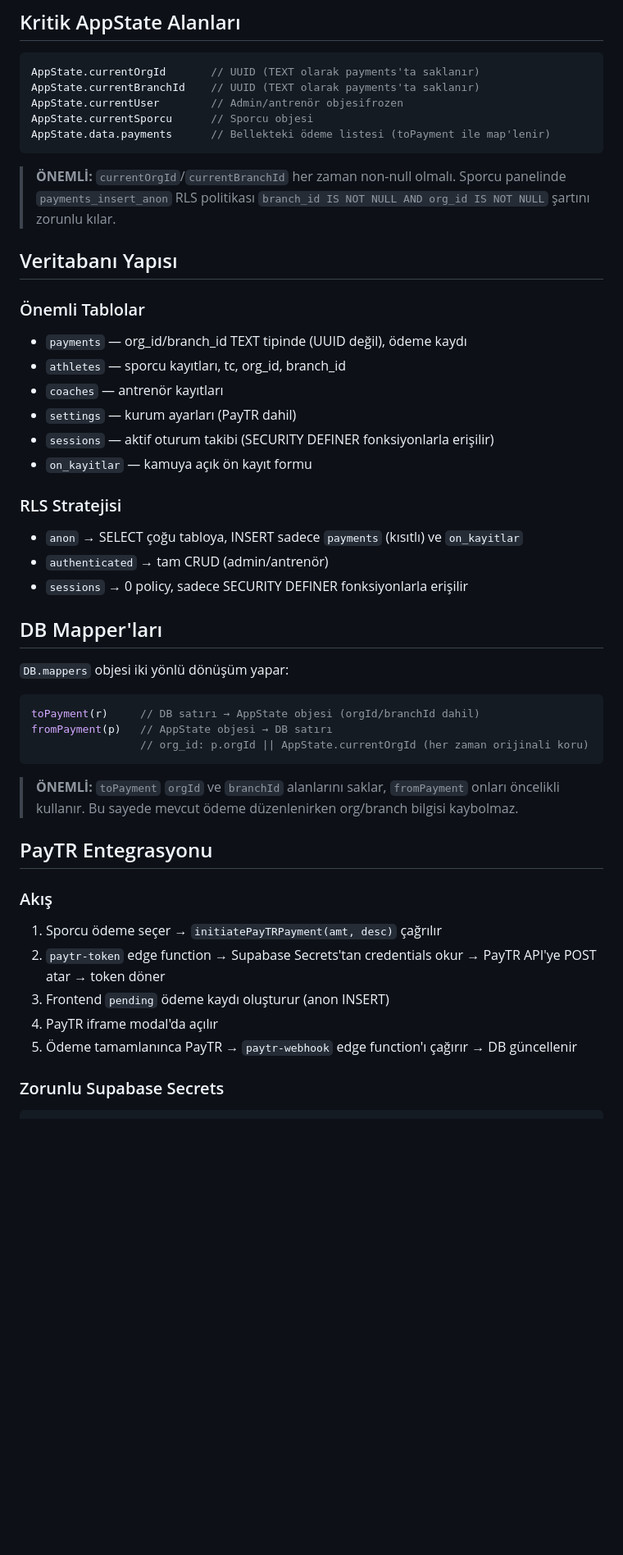
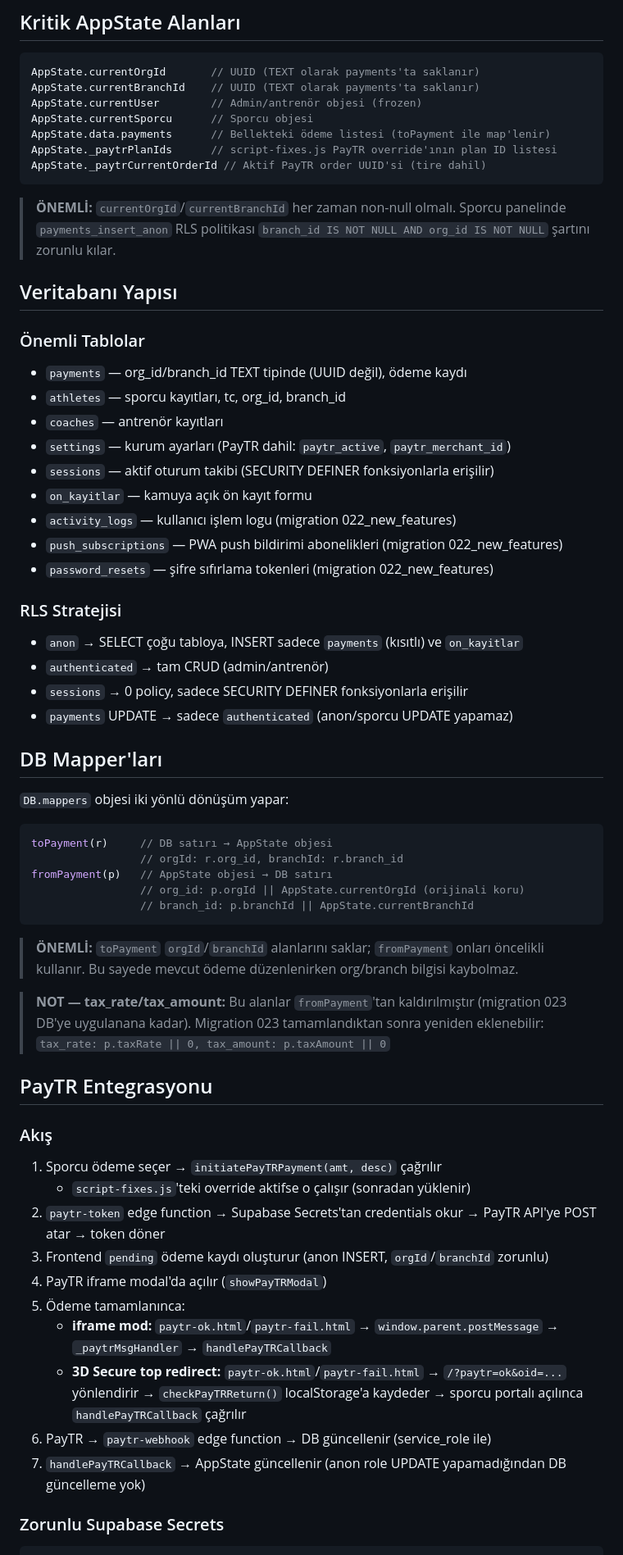
Before and after one commit to eneskahveci-sdo/Sporcu-paneli, a Markdown page: CLAUDE.md, the part around one of its changes. Shown at 82% size. Rendered like a GitHub page; blank space fills up the shorter version.

````diff
--- a/CLAUDE.md
+++ b/CLAUDE.md
@@ -51,9 +57,11 @@ Oturum verisi `localStorage`'da saklanır (`sporcu_app_user`, `sporcu_app_sporcu
 ```js
 AppState.currentOrgId       // UUID (TEXT olarak payments'ta saklanır)
 AppState.currentBranchId    // UUID (TEXT olarak payments'ta saklanır)
-AppState.currentUser        // Admin/antrenör objesifrozen
+AppState.currentUser        // Admin/antrenör objesi (frozen)
 AppState.currentSporcu      // Sporcu objesi
 AppState.data.payments      // Bellekteki ödeme listesi (toPayment ile map'lenir)
+AppState._paytrPlanIds      // script-fixes.js PayTR override'ının plan ID listesi
+AppState._paytrCurrentOrderId // Aktif PayTR order UUID'si (tire dahil)
 ```
 
 > **ÖNEMLİ:** `currentOrgId`/`currentBranchId` her zaman non-null olmalı.
@@ -65,36 +73,51 @@ AppState.data.payments      // Bellekteki ödeme listesi (toPayment ile map'leni
 - `payments` — org_id/branch_id TEXT tipinde (UUID değil), ödeme kaydı
 - `athletes` — sporcu kayıtları, tc, org_id, branch_id
 - `coaches` — antrenör kayıtları
-- `settings` — kurum ayarları (PayTR dahil)
+- `settings` — kurum ayarları (PayTR dahil: `paytr_active`, `paytr_merchant_id`)
 - `sessions` — aktif oturum takibi (SECURITY DEFINER fonksiyonlarla erişilir)
 - `on_kayitlar` — kamuya açık ön kayıt formu
+- `activity_logs` — kullanıcı işlem logu (migration 022_new_features)
+- `push_subscriptions` — PWA push bildirimi abonelikleri (migration 022_new_features)
+- `password_resets` — şifre sıfırlama tokenleri (migration 022_new_features)
 
 ### RLS Stratejisi
 - `anon` → SELECT çoğu tabloya, INSERT sadece `payments` (kısıtlı) ve `on_kayitlar`
 - `authenticated` → tam CRUD (admin/antrenör)
 - `sessions` → 0 policy, sadece SECURITY DEFINER fonksiyonlarla erişilir
+- `payments` UPDATE → sadece `authenticated` (anon/sporcu UPDATE yapamaz)
 
 ## DB Mapper'ları
 
 `DB.mappers` objesi iki yönlü dönüşüm yapar:
 
 ```js
-toPayment(r)     // DB satırı → AppState objesi (orgId/branchId dahil)
+toPayment(r)     // DB satırı → AppState objesi
+                 // orgId: r.org_id, branchId: r.branch_id
 fromPayment(p)   // AppState objesi → DB satırı
-                 // org_id: p.orgId || AppState.currentOrgId (her zaman orijinali koru)
+                 // org_id: p.orgId || AppState.currentOrgId (orijinali koru)
+                 // branch_id: p.branchId || AppState.currentBranchId
 ```
 
-> **ÖNEMLİ:** `toPayment` `orgId` ve `branchId` alanlarını saklar, `fromPayment` onları öncelikli kullanır.
+> **ÖNEMLİ:** `toPayment` `orgId`/`branchId` alanlarını saklar; `fromPayment` onları öncelikli kullanır.
 > Bu sayede mevcut ödeme düzenlenirken org/branch bilgisi kaybolmaz.
+
+> **NOT — tax_rate/tax_amount:** Bu alanlar `fromPayment`'tan kaldırılmıştır (migration 023 DB'ye
+> uygulanana kadar). Migration 023 tamamlandıktan sonra yeniden eklenebilir:
+> `tax_rate: p.taxRate || 0, tax_amount: p.taxAmount || 0`
 
 ## PayTR Entegrasyonu
 
 ### Akış
 1. Sporcu ödeme seçer → `initiatePayTRPayment(amt, desc)` çağrılır
+   - `script-fixes.js`'teki override aktifse o çalışır (sonradan yüklenir)
 2. `paytr-token` edge function → Supabase Secrets'tan credentials okur → PayTR API'ye POST atar → token döner
-3. Frontend `pending` ödeme kaydı oluşturur (anon INSERT)
-4. PayTR iframe modal'da açılır
-5. Ödeme tamamlanınca PayTR → `paytr-webhook` edge function'ı çağırır → DB güncellenir
+3. Frontend `pending` ödeme kaydı oluşturur (anon INSERT, `orgId`/`branchId` zorunlu)
+4. PayTR iframe modal'da açılır (`showPayTRModal`)
+5. Ödeme tamamlanınca:
+   - **iframe mod:** `paytr-ok.html`/`paytr-fail.html` → `window.parent.postMessage` → `_paytrMsgHandler` → `handlePayTRCallback`
+   - **3D Secure top redirect:** `paytr-ok.html`/`paytr-fail.html` → `/?paytr=ok&oid=...` yönlendirir → `checkPayTRReturn()` localStorage'a kaydeder → sporcu portalı açılınca `handlePayTRCallback` çağrılır
+6. PayTR → `paytr-webhook` edge function → DB güncellenir (service_role ile)
+7. `handlePayTRCallback` → AppState güncellenir (anon role UPDATE yapamadığından DB güncelleme yok)
 
 ### Zorunlu Supabase Secrets
 ```
````
Also changed, not shown: other parts of CLAUDE.md (+45 -19 lines).
